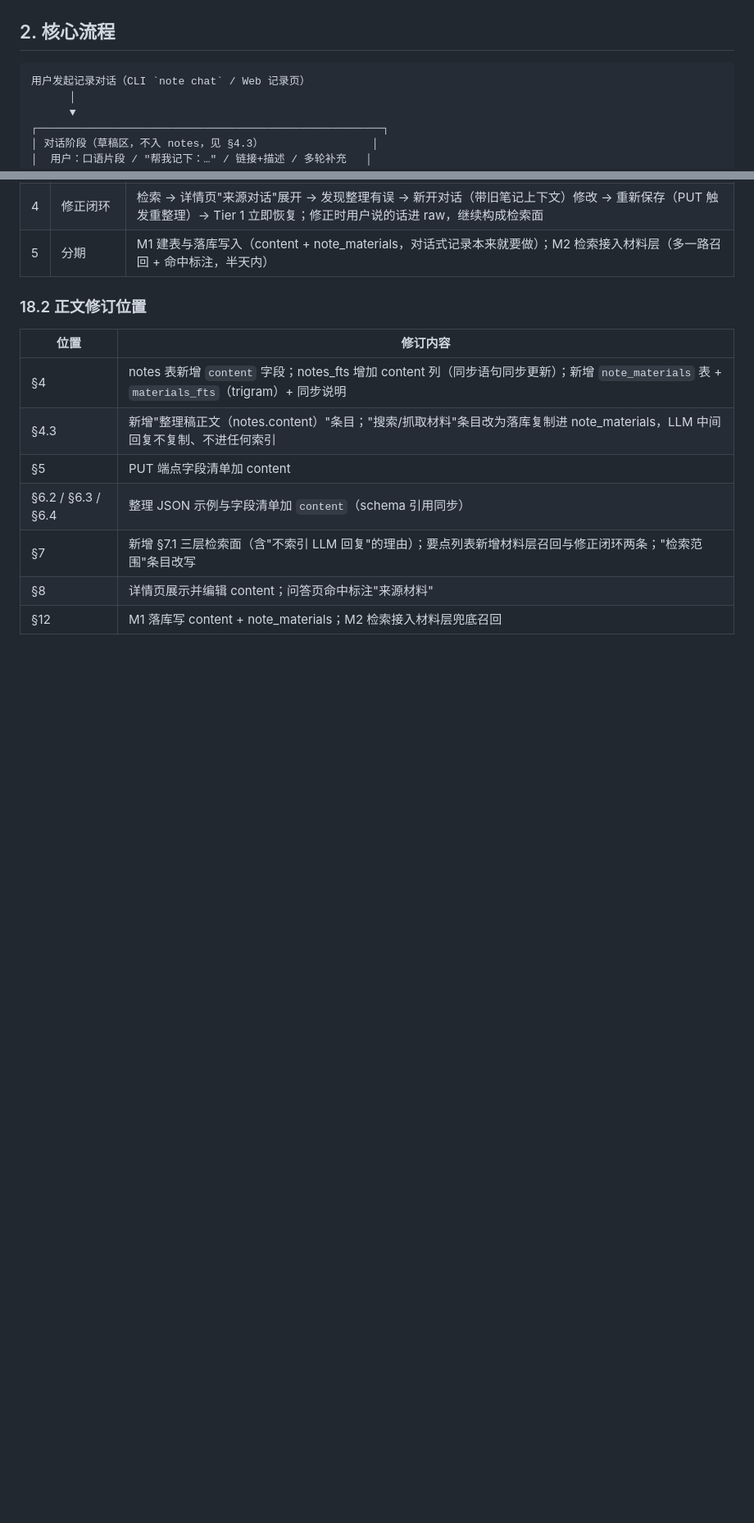
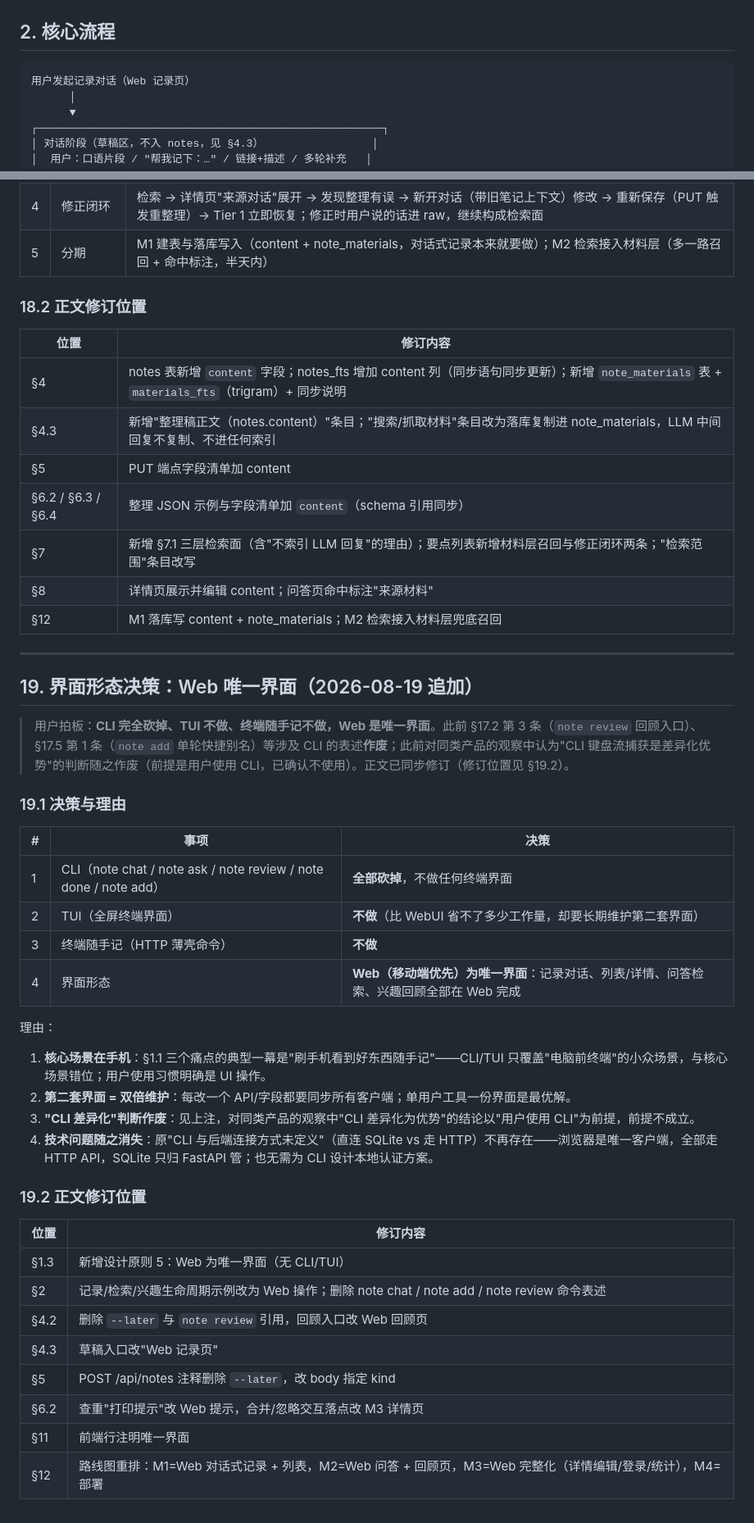
Before and after one commit to divine-GH/TalkShelf, a Markdown page: 设计文档.md, 2 parts joined by grey strips. Shown at 82% size. Rendered like a GitHub page; blank space fills up the shorter version.

Commit message:
砍掉 CLI/TUI：Web 为唯一界面，路线图重排为 Web 优先

````diff
--- a/设计文档.md
+++ b/设计文档.md
@@ -51,7 +52,7 @@
 ## 2. 核心流程
 
 ```
-用户发起记录对话（CLI `note chat` / Web 记录页）
+用户发起记录对话（Web 记录页）
       │
       ▼
 ┌──────────────────────────────────────────────────────┐
@@ -712,3 +713,38 @@ VPS（公网 IP + 域名 note.example.com）
 | §7 | 新增 §7.1 三层检索面（含"不索引 LLM 回复"的理由）；要点列表新增材料层召回与修正闭环两条；"检索范围"条目改写 |
 | §8 | 详情页展示并编辑 content；问答页命中标注"来源材料" |
 | §12 | M1 落库写 content + note_materials；M2 检索接入材料层兜底召回 |
+
+---
+
+## 19. 界面形态决策：Web 唯一界面（2026-08-19 追加）
+
+> 用户拍板：**CLI 完全砍掉、TUI 不做、终端随手记不做，Web 是唯一界面**。此前 §17.2 第 3 条（`note review` 回顾入口）、§17.5 第 1 条（`note add` 单轮快捷别名）等涉及 CLI 的表述**作废**；此前对同类产品的观察中认为"CLI 键盘流捕获是差异化优势"的判断随之作废（前提是用户使用 CLI，已确认不使用）。正文已同步修订（修订位置见 §19.2）。
+
+### 19.1 决策与理由
+
+| # | 事项 | 决策 |
+|---|---|---|
+| 1 | CLI（note chat / note ask / note review / note done / note add） | **全部砍掉**，不做任何终端界面 |
+| 2 | TUI（全屏终端界面） | **不做**（比 WebUI 省不了多少工作量，却要长期维护第二套界面） |
+| 3 | 终端随手记（HTTP 薄壳命令） | **不做** |
+| 4 | 界面形态 | **Web（移动端优先）为唯一界面**：记录对话、列表/详情、问答检索、兴趣回顾全部在 Web 完成 |
+
+理由：
+
+1. **核心场景在手机**：§1.1 三个痛点的典型一幕是"刷手机看到好东西随手记"——CLI/TUI 只覆盖"电脑前终端"的小众场景，与核心场景错位；用户使用习惯明确是 UI 操作。
+2. **第二套界面 = 双倍维护**：每改一个 API/字段都要同步所有客户端；单用户工具一份界面是最优解。
+3. **"CLI 差异化"判断作废**：见上注，对同类产品的观察中"CLI 差异化为优势"的结论以"用户使用 CLI"为前提，前提不成立。
+4. **技术问题随之消失**：原"CLI 与后端连接方式未定义"（直连 SQLite vs 走 HTTP）不再存在——浏览器是唯一客户端，全部走 HTTP API，SQLite 只归 FastAPI 管；也无需为 CLI 设计本地认证方案。
+
+### 19.2 正文修订位置
+
+| 位置 | 修订内容 |
+|---|---|
+| §1.3 | 新增设计原则 5：Web 为唯一界面（无 CLI/TUI） |
+| §2 | 记录/检索/兴趣生命周期示例改为 Web 操作；删除 note chat / note add / note review 命令表述 |
+| §4.2 | 删除 `--later` 与 `note review` 引用，回顾入口改 Web 回顾页 |
+| §4.3 | 草稿入口改"Web 记录页" |
+| §5 | POST /api/notes 注释删除 `--later`，改 body 指定 kind |
+| §6.2 | 查重"打印提示"改 Web 提示，合并/忽略交互落点改 M3 详情页 |
+| §11 | 前端行注明唯一界面 |
+| §12 | 路线图重排：M1=Web 对话式记录 + 列表，M2=Web 问答 + 回顾页，M3=Web 完整化（详情编辑/登录/统计），M4=部署 |
````
Also changed, not shown: other parts of 设计文档.md (+14 -13 lines).
